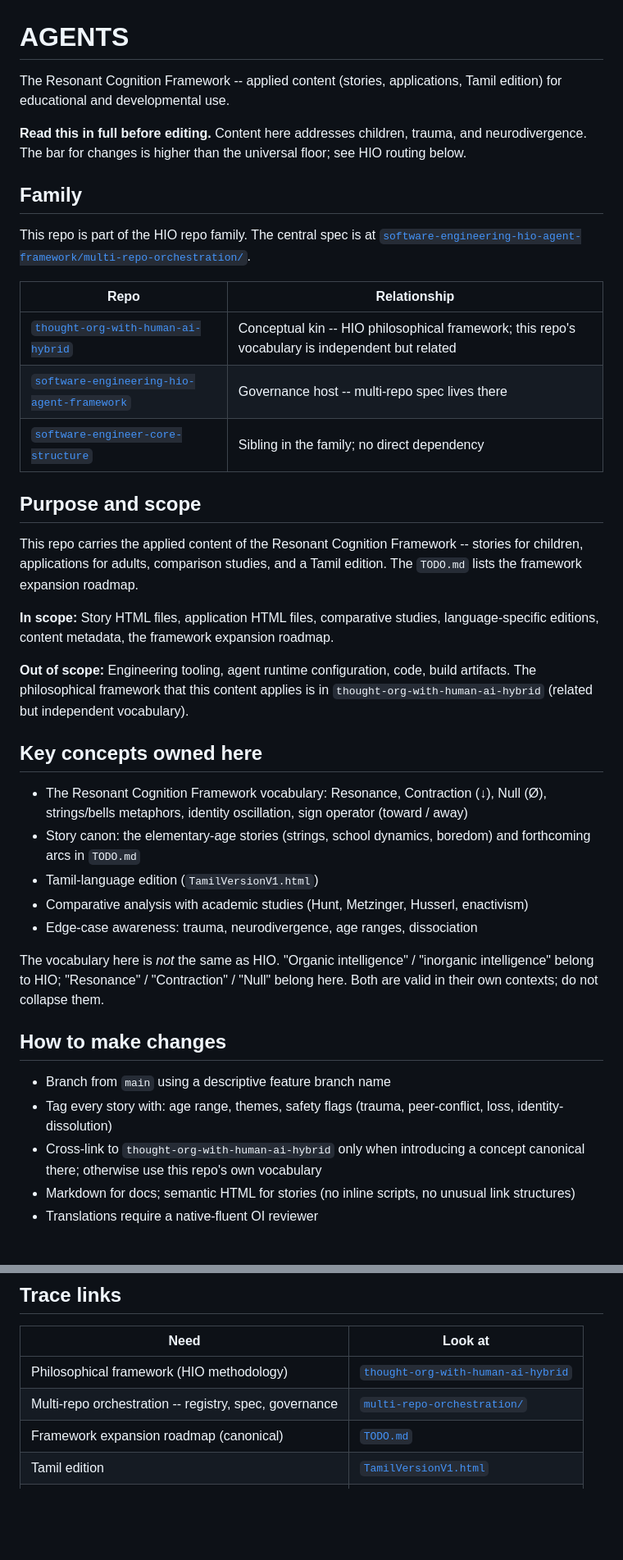
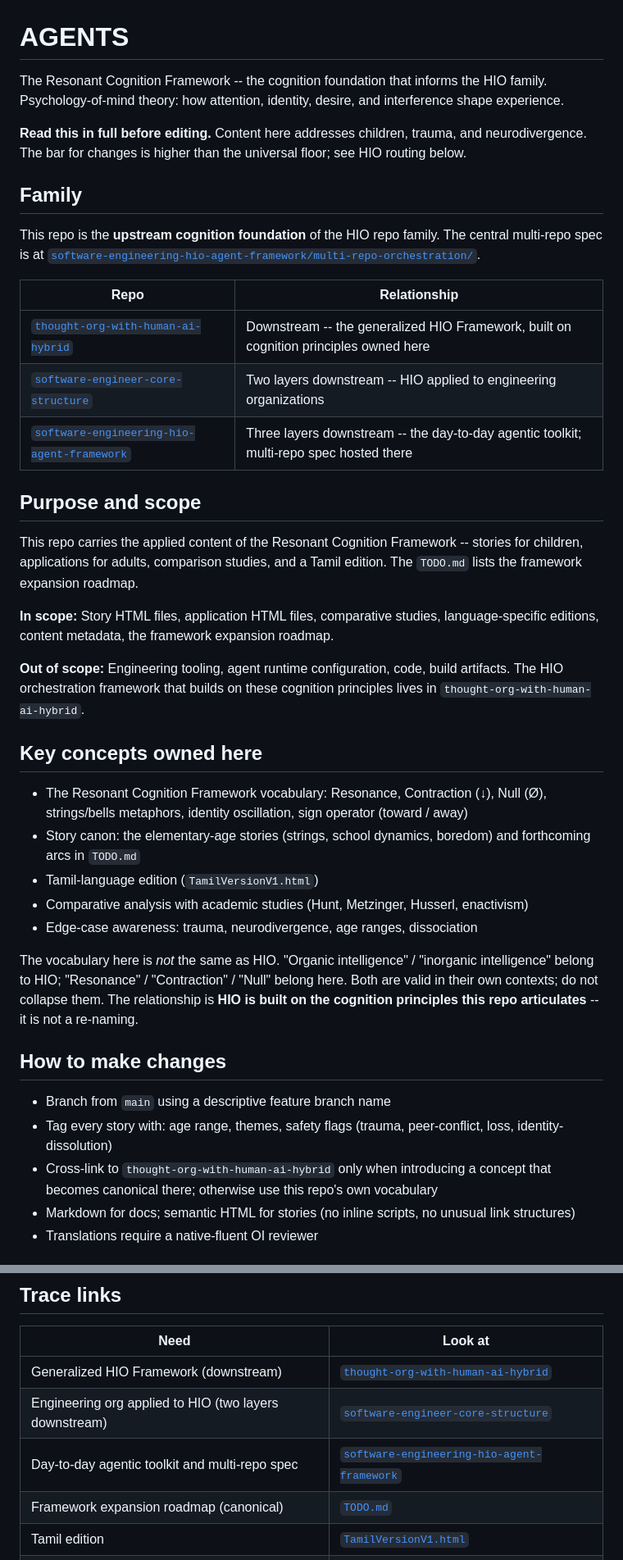
Before and after one commit to ilamgumaran/ThoughtExperiments, a Markdown page: AGENTS.md, 2 parts joined by grey strips. Shown at 82% size. Drawn GitHub-style; blank space fills up the shorter version.

Commit message:
Add README and reposition AGENTS.md as cognition foundation upstream of HIO

```diff
--- a/AGENTS.md
+++ b/AGENTS.md
@@ -1,18 +1,18 @@
 # AGENTS
 
-The Resonant Cognition Framework -- applied content (stories, applications, Tamil edition) for educational and developmental use.
+The Resonant Cognition Framework -- the cognition foundation that informs the HIO family. Psychology-of-mind theory: how attention, identity, desire, and interference shape experience.
 
 **Read this in full before editing.** Content here addresses children, trauma, and neurodivergence. The bar for changes is higher than the universal floor; see HIO routing below.
 
 ## Family
 
-This repo is part of the HIO repo family. The central spec is at [`software-engineering-hio-agent-framework/multi-repo-orchestration/`](https://github.com/ilamgumaran/software-engineering-hio-agent-framework/tree/main/multi-repo-orchestration).
+This repo is the **upstream cognition foundation** of the HIO repo family. The central multi-repo spec is at [`software-engineering-hio-agent-framework/multi-repo-orchestration/`](https://github.com/ilamgumaran/software-engineering-hio-agent-framework/tree/main/multi-repo-orchestration).
 
 | Repo | Relationship |
 |---|---|
-| [`thought-org-with-human-ai-hybrid`](https://github.com/ilamgumaran/thought-org-with-human-ai-hybrid) | Conceptual kin -- HIO philosophical framework; this repo's vocabulary is independent but related |
-| [`software-engineering-hio-agent-framework`](https://github.com/ilamgumaran/software-engineering-hio-agent-framework) | Governance host -- multi-repo spec lives there |
-| [`software-engineer-core-structure`](https://github.com/ilamgumaran/software-engineer-core-structure) | Sibling in the family; no direct dependency |
+| [`thought-org-with-human-ai-hybrid`](https://github.com/ilamgumaran/thought-org-with-human-ai-hybrid) | Downstream -- the generalized HIO Framework, built on cognition principles owned here |
+| [`software-engineer-core-structure`](https://github.com/ilamgumaran/software-engineer-core-structure) | Two layers downstream -- HIO applied to engineering organizations |
+| [`software-engineering-hio-agent-framework`](https://github.com/ilamgumaran/software-engineering-hio-agent-framework) | Three layers downstream -- the day-to-day agentic toolkit; multi-repo spec hosted there |
 
 ## Purpose and scope
 
@@ -20,7 +20,7 @@ This repo carries the applied content of the Resonant Cognition Framework -- sto
 
 **In scope:** Story HTML files, application HTML files, comparative studies, language-specific editions, content metadata, the framework expansion roadmap.
 
-**Out of scope:** Engineering tooling, agent runtime configuration, code, build artifacts. The philosophical framework that this content applies is in `thought-org-with-human-ai-hybrid` (related but independent vocabulary).
+**Out of scope:** Engineering tooling, agent runtime configuration, code, build artifacts. The HIO orchestration framework that builds on these cognition principles lives in `thought-org-with-human-ai-hybrid`.
 
 ## Key concepts owned here
 
@@ -30,13 +30,13 @@ This repo carries the applied content of the Resonant Cognition Framework -- sto
 - Comparative analysis with academic studies (Hunt, Metzinger, Husserl, enactivism)
 - Edge-case awareness: trauma, neurodivergence, age ranges, dissociation
 
-The vocabulary here is *not* the same as HIO. \"Organic intelligence\" / \"inorganic intelligence\" belong to HIO; \"Resonance\" / \"Contraction\" / \"Null\" belong here. Both are valid in their own contexts; do not collapse them.
+The vocabulary here is *not* the same as HIO. "Organic intelligence" / "inorganic intelligence" belong to HIO; "Resonance" / "Contraction" / "Null" belong here. Both are valid in their own contexts; do not collapse them. The relationship is **HIO is built on the cognition principles this repo articulates** -- it is not a re-naming.
 
 ## How to make changes
 
 - Branch from `main` using a descriptive feature branch name
 - Tag every story with: age range, themes, safety flags (trauma, peer-conflict, loss, identity-dissolution)
-- Cross-link to `thought-org-with-human-ai-hybrid` only when introducing a concept canonical there; otherwise use this repo's own vocabulary
+- Cross-link to `thought-org-with-human-ai-hybrid` only when introducing a concept that becomes canonical there; otherwise use this repo's own vocabulary
 - Markdown for docs; semantic HTML for stories (no inline scripts, no unusual link structures)
 - Translations require a native-fluent OI reviewer
 
@@ -92,8 +92,9 @@ For org-wide rules, see [security-and-safety](https://github.com/ilamgumaran/sof
 
 | Need | Look at |
 |---|---|
-| Philosophical framework (HIO methodology) | [`thought-org-with-human-ai-hybrid`](https://github.com/ilamgumaran/thought-org-with-human-ai-hybrid) |
-| Multi-repo orchestration -- registry, spec, governance | [`multi-repo-orchestration/`](https://github.com/ilamgumaran/software-engineering-hio-agent-framework/tree/main/multi-repo-orchestration) |
+| Generalized HIO Framework (downstream) | [`thought-org-with-human-ai-hybrid`](https://github.com/ilamgumaran/thought-org-with-human-ai-hybrid) |
+| Engineering org applied to HIO (two layers downstream) | [`software-engineer-core-structure`](https://github.com/ilamgumaran/software-engineer-core-structure) |
+| Day-to-day agentic toolkit and multi-repo spec | [`software-engineering-hio-agent-framework`](https://github.com/ilamgumaran/software-engineering-hio-agent-framework) |
 | Framework expansion roadmap (canonical) | [`TODO.md`](TODO.md) |
 | Tamil edition | [`TamilVersionV1.html`](TamilVersionV1.html) |
 | Comparative analysis with academic work | [`ComparisonToOtherStudies.html`](ComparisonToOtherStudies.html) |
```
Also changed, not shown: README.md (added, +69 -0 lines).
